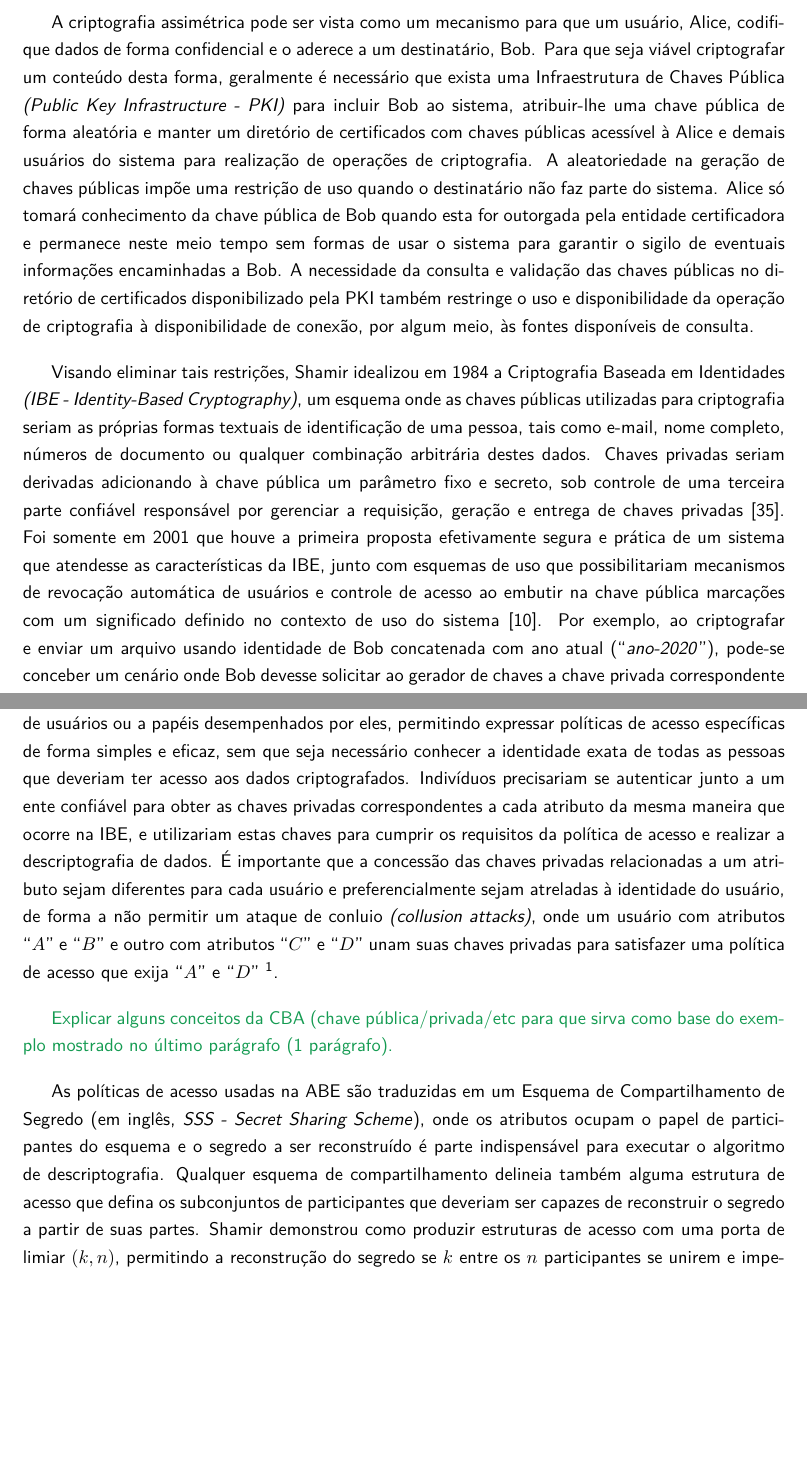
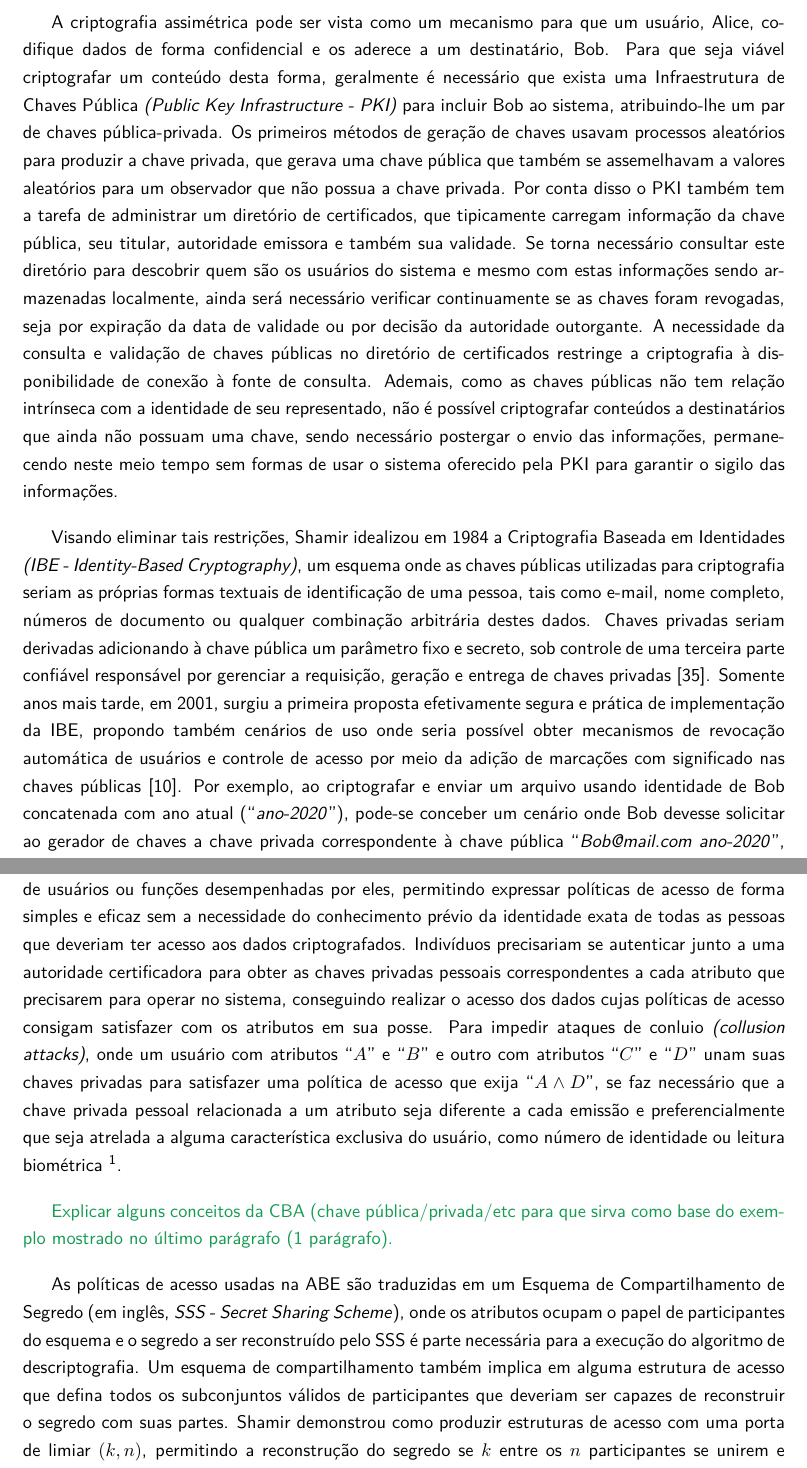
Before and after one commit to br-fedaykin/PGC, a LaTeX paper (monografia/main.tex): two parts of pages 13 and 14 of 55, joined at a grey line, cut so that both start at the same text, the shorter picture padded with empty space. Compiled offline with pdfLaTeX.

Commit message:
Reescreve introdução à criptografia assimétrica, IBE e ABE

```diff
--- a/monografia/main.tex
+++ b/monografia/main.tex
@@ -235,13 +235,15 @@ Criar um sistema, com base em contratos inteligentes executados em uma Blockchai
 
 {\color{ForestGreen}Explicar quando nasceu, quem a criou, e qual foi o problema que estava resolvendo (basicamente que a criptografia chaves publica/privada precisa ser criada para cada usuário que precisa de permissão e com a por atributos não). (2 parágrafos).} % TODO: (ok) padronizar acesso e permissão, fica confuso usar diferentes palavras para o mesmo conceito. Se forem diferentes, explicar
 
-A criptografia assimétrica pode ser vista como um mecanismo para que um usuário, Alice, codifique dados de forma confidencial e o aderece a um destinatário, Bob.
-Para que seja viável criptografar um conteúdo desta forma, geralmente é necessário que exista uma Infraestrutura de Chaves Pública \emph{(Public Key Infrastructure - PKI)} para incluir Bob ao sistema, atribuir-lhe uma chave pública de forma aleatória e manter um diretório de certificados com chaves públicas acessível à Alice e demais usuários do sistema para realização de operações de criptografia.
-A aleatoriedade na geração de chaves públicas impõe uma restrição de uso quando o destinatário não faz parte do sistema.
-Alice só tomará conhecimento da chave pública de Bob quando esta for outorgada pela entidade certificadora e permanece neste meio tempo sem formas de usar o sistema para garantir o sigilo de eventuais informações encaminhadas a Bob.
-A necessidade da consulta e validação das chaves públicas no diretório de certificados disponibilizado pela PKI também restringe o uso e disponibilidade da operação de criptografia à disponibilidade de conexão, por algum meio, às fontes disponíveis de consulta.
+A criptografia assimétrica pode ser vista como um mecanismo para que um usuário, Alice, codifique dados de forma confidencial e os aderece a um destinatário, Bob.
+Para que seja viável criptografar um conteúdo desta forma, geralmente é necessário que exista uma Infraestrutura de Chaves Pública \emph{(Public Key Infrastructure - PKI)} para incluir Bob ao sistema, atribuindo-lhe um par de chaves pública-privada.
+Os primeiros métodos de geração de chaves usavam processos aleatórios para produzir a chave privada, que gerava uma chave pública que também se assemelhavam a valores aleatórios para um observador que não possua a chave privada.
+Por conta disso o PKI também tem a tarefa de administrar um diretório de certificados, que tipicamente carregam informação da chave pública, seu titular, autoridade emissora e também sua validade.
+Se torna necessário consultar este diretório para descobrir quem são os usuários do sistema e mesmo com estas informações sendo armazenadas localmente, ainda será necessário verificar continuamente se as chaves foram revogadas, seja por expiração da data de validade ou por decisão da autoridade outorgante.
+A necessidade da consulta e validação de chaves públicas no diretório de certificados restringe a criptografia à disponibilidade de conexão à fonte de consulta.
+Ademais, como as chaves públicas não tem relação intrínseca com a identidade de seu representado, não é possível criptografar conteúdos a destinatários que ainda não possuam uma chave, sendo necessário postergar o envio das informações, permanecendo neste meio tempo sem formas de usar o sistema oferecido pela PKI para garantir o sigilo das informações.
 
 Visando eliminar tais restrições, Shamir idealizou em 1984 a Criptografia Baseada em Identidades \emph{(IBE - Identity-Based Cryptography)}, um esquema onde as chaves públicas utilizadas para criptografia seriam as próprias formas textuais de identificação de uma pessoa, tais como e-mail, nome completo, números de documento ou qualquer combinação arbitrária destes dados.
 Chaves privadas seriam derivadas adicionando à chave pública um parâmetro fixo e secreto, sob controle de uma terceira parte confiável responsável por gerenciar a requisição, geração e entrega de chaves privadas \cite{Shamir1985}.
-Foi somente em 2001 que houve a primeira proposta efetivamente segura e prática de um sistema que atendesse as características da IBE, junto com esquemas de uso que possibilitariam mecanismos de revocação automática de usuários e controle de acesso ao embutir na chave pública marcações com um significado definido no contexto de uso do sistema \cite{Boneh2001}.
+Somente anos mais tarde, em 2001, surgiu a primeira proposta efetivamente segura e prática de implementação da IBE, propondo também cenários de uso onde seria possível obter mecanismos de revocação automática de usuários e controle de acesso por meio da adição de marcações com significado nas chaves públicas \cite{Boneh2001}.
 Por exemplo, ao criptografar e enviar um arquivo usando identidade de Bob concatenada com ano atual (``\emph{ano-2020}''), pode-se conceber um cenário onde Bob devesse solicitar ao gerador de chaves a chave privada correspondente à chave pública ``\emph{Bob@mail.com ano-2020}'', levando a requisições periódicas de novas chaves em anos subsequentes e implementando uma forma efetiva e automática de revocação de acesso de usuários simplesmente ao deixar de conceder novas chaves.
@@ -249,13 +251,12 @@ Adicionando tags do tipo ``\emph{acesso=restrito}'' ao exemplo anterior pode-se
 
 A Criptografia Baseada em Atributos (em inglês, \emph{ABE - Attribute-Based Encryption}) visa aumentar a expressividade da IBE ao modelar identidades como um conjunto de atributos, definir chaves públicas como subconjuntos de atributos e tornar a descriptografia possível ao usuário que possuir as chaves privadas correspondentes a estes atributos \cite{Sahai2005}.
-Atributos podem ser vinculados a grupos de usuários ou a papéis desempenhados por eles, permitindo expressar políticas de acesso específicas de forma simples e eficaz, sem que seja necessário conhecer a identidade exata de todas as pessoas que deveriam ter acesso aos dados criptografados.
-Indivíduos precisariam se autenticar junto a um ente confiável para obter as chaves privadas correspondentes a cada atributo da mesma maneira que ocorre na IBE, e utilizariam estas chaves para cumprir os requisitos da política de acesso e realizar a descriptografia de dados.
-É importante que a concessão das chaves privadas relacionadas a um atributo sejam diferentes para cada usuário e preferencialmente sejam
-atreladas à identidade do usuário, de forma a não permitir um ataque de conluio \emph{(collusion attacks)}, onde um usuário com atributos ``$A$'' e ``$B$'' e outro com atributos ``$C$'' e ``$D$'' unam suas chaves privadas para satisfazer uma política de acesso que exija ``$A$'' e ``$D$'' \footnote{Subsequente ao trabalho de Sahai e Waters, um trabalho de Juels e Szydlo propôs outra noção para ABE, onde não haveria resistência contra ataques de colusão. Para mais detalhes, ver \cite{Juels2004}.}.
+Na ABE, atributos representam grupos de usuários ou funções desempenhadas por eles, permitindo expressar políticas de acesso de forma simples e eficaz sem a necessidade do conhecimento prévio da identidade exata de todas as pessoas que deveriam ter acesso aos dados criptografados.
+Indivíduos precisariam se autenticar junto a uma autoridade certificadora para obter as chaves privadas pessoais correspondentes a cada atributo que precisarem para operar no sistema, conseguindo realizar o acesso dos dados cujas políticas de acesso consigam satisfazer com os atributos em sua posse.
+Para impedir ataques de conluio \emph{(collusion attacks)}, onde um usuário com atributos ``$A$'' e ``$B$'' e outro com atributos ``$C$'' e ``$D$'' unam suas chaves privadas para satisfazer uma política de acesso que exija ``$A \wedge D$'', se faz necessário que a chave privada pessoal relacionada a um atributo seja diferente a cada emissão e preferencialmente que seja atrelada a alguma característica exclusiva do usuário, como número de identidade ou leitura biométrica \footnote{Subsequente ao trabalho de Sahai e Waters, um trabalho de Juels e Szydlo propôs outra noção para ABE, onde não haveria resistência contra ataques de colusão. Para mais detalhes, ver \cite{Juels2004}.}.
 
 {\color{ForestGreen}Explicar alguns conceitos da CBA (chave pública/privada/etc para que sirva como base do exemplo mostrado no último parágrafo (1 parágrafo).}
 
-As políticas de acesso usadas na ABE são traduzidas em um Esquema de Compartilhamento de Segredo (em inglês, \emph{SSS - Secret Sharing Scheme}), onde os atributos ocupam o papel de participantes do esquema e o segredo a ser reconstruído é parte indispensável para executar o algoritmo de descriptografia.
-Qualquer esquema de compartilhamento delineia também alguma estrutura de acesso que defina os subconjuntos de participantes que deveriam ser capazes de reconstruir o segredo a partir de suas partes.
+As políticas de acesso usadas na ABE são traduzidas em um Esquema de Compartilhamento de Segredo (em inglês, \emph{SSS - Secret Sharing Scheme}), onde os atributos ocupam o papel de participantes do esquema e o segredo a ser reconstruído pelo SSS é parte necessária para a execução do algoritmo de descriptografia.
+Um esquema de compartilhamento também implica em alguma estrutura de acesso que defina todos os subconjuntos válidos de participantes que deveriam ser capazes de reconstruir o segredo com suas partes.
 Shamir demonstrou como produzir estruturas de acesso com uma porta de limiar $(k,n)$, permitindo a reconstrução do segredo se $k$ entre os $n$ participantes se unirem e impedindo, para números menores do que $k$, a reconstrução ou qualquer ganho de informações quanto ao segredo \cite{Shamir1979}.
 Benaloh expandiu a ideia, descrevendo esquemas eficientes para estruturas de acesso que pudessem ser descritas em termos de fórmulas monótonas, isto é, fórmulas booleanas utilizando operadores lógicos binários $AND$ e $OR$ e os participantes como predicados \cite{Benaloh1988}.
```
Also changed, not shown: monografia/main.tex (20 more changed lines).
